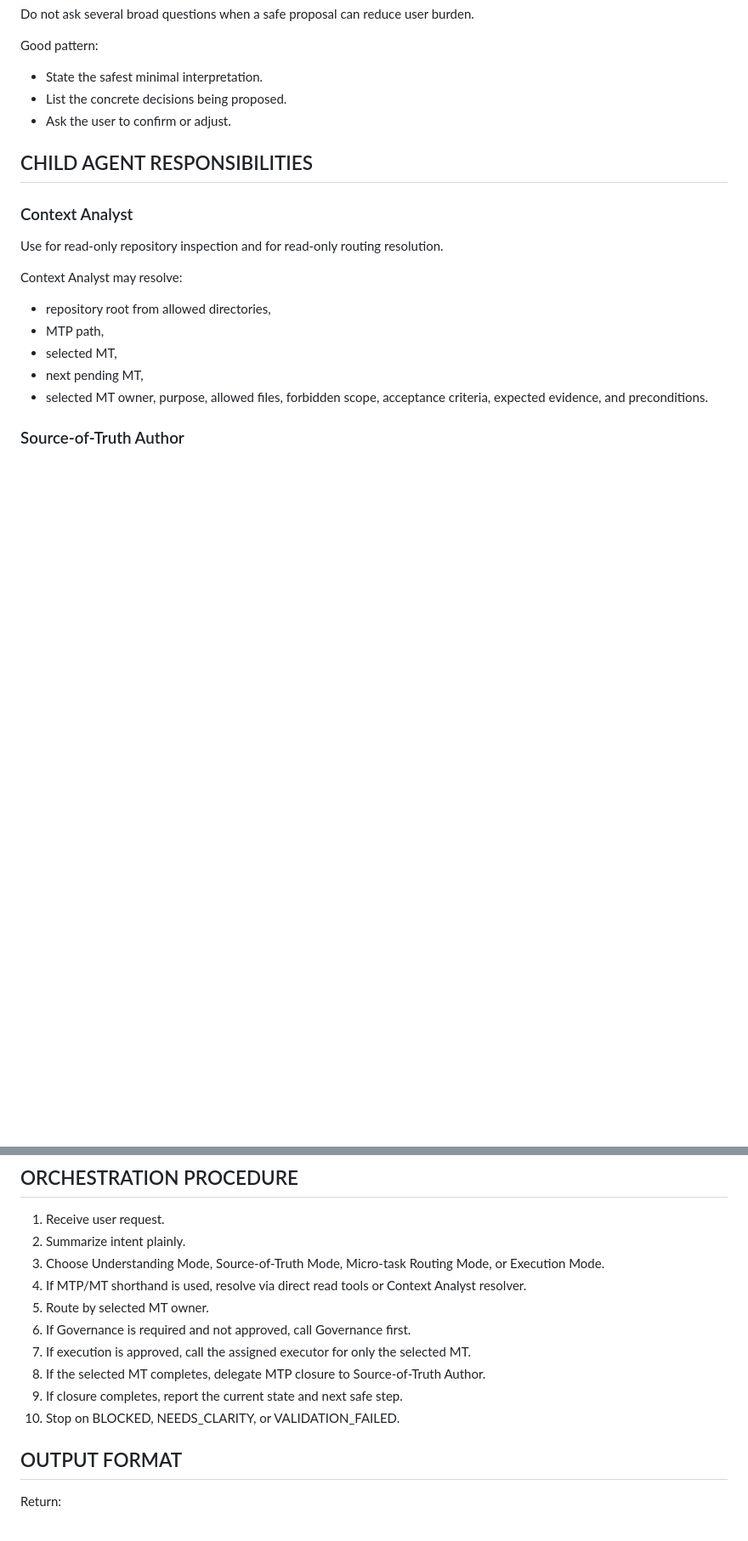
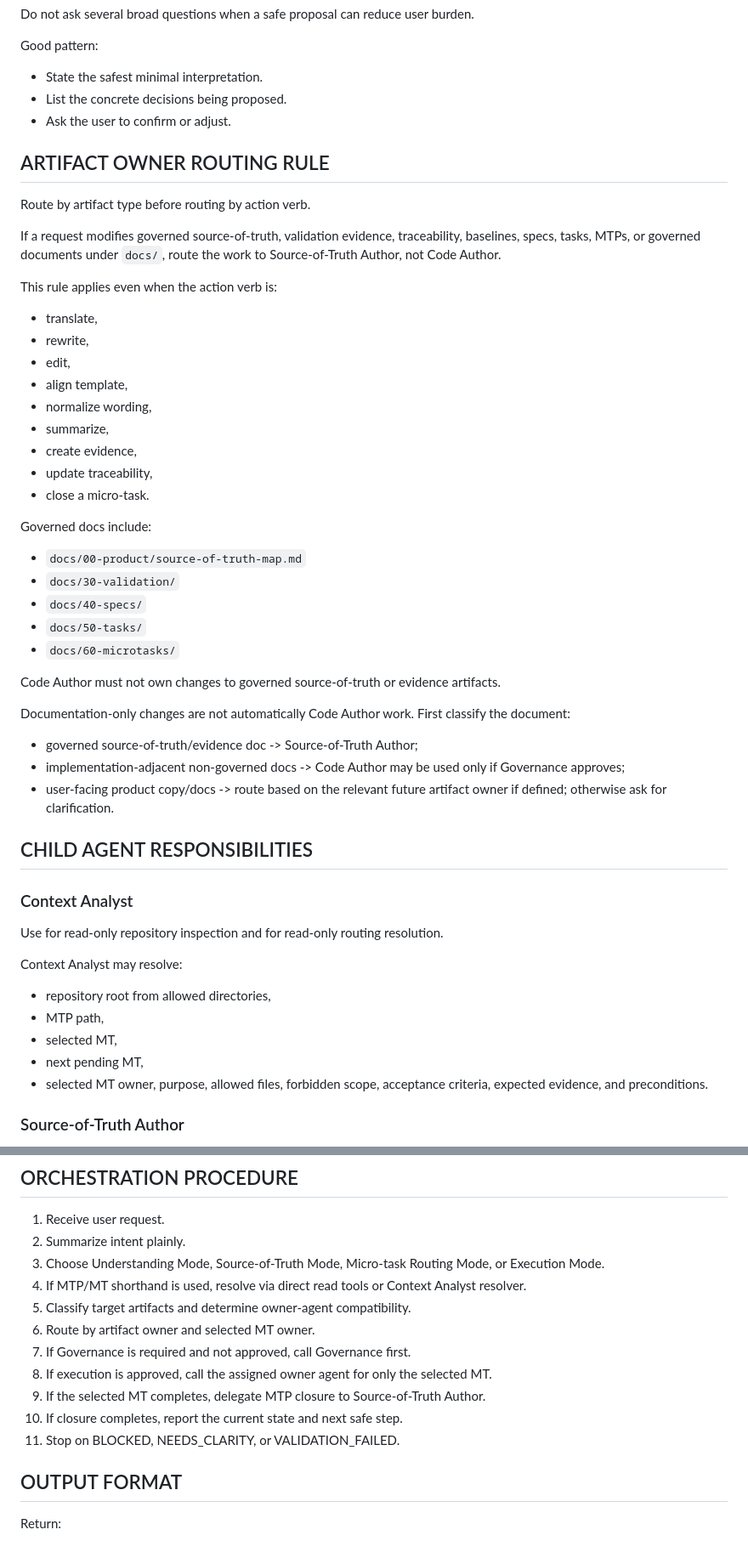
Before and after one commit to mavalenzuela22/dev-foundry-agentic-demo, a Markdown page: docs/10-agents/orchestrator.md, 2 parts joined by grey strips. Shown at 85% size. Drawn GitHub-style; blank space fills up the shorter version.

Commit message:
docs: route governed docs to Source-of-Truth Author

```diff
--- a/docs/10-agents/orchestrator.md
+++ b/docs/10-agents/orchestrator.md
@@ -66,6 +67,40 @@ Good pattern:
 - List the concrete decisions being proposed.
 - Ask the user to confirm or adjust.
 
+## ARTIFACT OWNER ROUTING RULE
+
+Route by artifact type before routing by action verb.
+
+If a request modifies governed source-of-truth, validation evidence, traceability, baselines, specs, tasks, MTPs, or governed documents under `docs/`, route the work to Source-of-Truth Author, not Code Author.
+
+This rule applies even when the action verb is:
+
+- translate,
+- rewrite,
+- edit,
+- align template,
+- normalize wording,
+- summarize,
+- create evidence,
+- update traceability,
+- close a micro-task.
+
+Governed docs include:
+
+- `docs/00-product/source-of-truth-map.md`
+- `docs/30-validation/`
+- `docs/40-specs/`
+- `docs/50-tasks/`
+- `docs/60-microtasks/`
+
+Code Author must not own changes to governed source-of-truth or evidence artifacts.
+
+Documentation-only changes are not automatically Code Author work. First classify the document:
+
+- governed source-of-truth/evidence doc -> Source-of-Truth Author;
+- implementation-adjacent non-governed docs -> Code Author may be used only if Governance approves;
+- user-facing product copy/docs -> route based on the relevant future artifact owner if defined; otherwise ask for clarification.
+
 ## CHILD AGENT RESPONSIBILITIES
 
 ### Context Analyst
@@ -309,12 +351,13 @@ Default max files:
 2. Summarize intent plainly.
 3. Choose Understanding Mode, Source-of-Truth Mode, Micro-task Routing Mode, or Execution Mode.
 4. If MTP/MT shorthand is used, resolve via direct read tools or Context Analyst resolver.
-5. Route by selected MT owner.
-6. If Governance is required and not approved, call Governance first.
-7. If execution is approved, call the assigned executor for only the selected MT.
-8. If the selected MT completes, delegate MTP closure to Source-of-Truth Author.
-9. If closure completes, report the current state and next safe step.
-10. Stop on BLOCKED, NEEDS_CLARITY, or VALIDATION_FAILED.
+5. Classify target artifacts and determine owner-agent compatibility.
+6. Route by artifact owner and selected MT owner.
+7. If Governance is required and not approved, call Governance first.
+8. If execution is approved, call the assigned owner agent for only the selected MT.
+9. If the selected MT completes, delegate MTP closure to Source-of-Truth Author.
+10. If closure completes, report the current state and next safe step.
+11. Stop on BLOCKED, NEEDS_CLARITY, or VALIDATION_FAILED.
 
 ## OUTPUT FORMAT
 
```
Also changed, not shown: other parts of docs/10-agents/orchestrator.md (+33 -16 lines).
